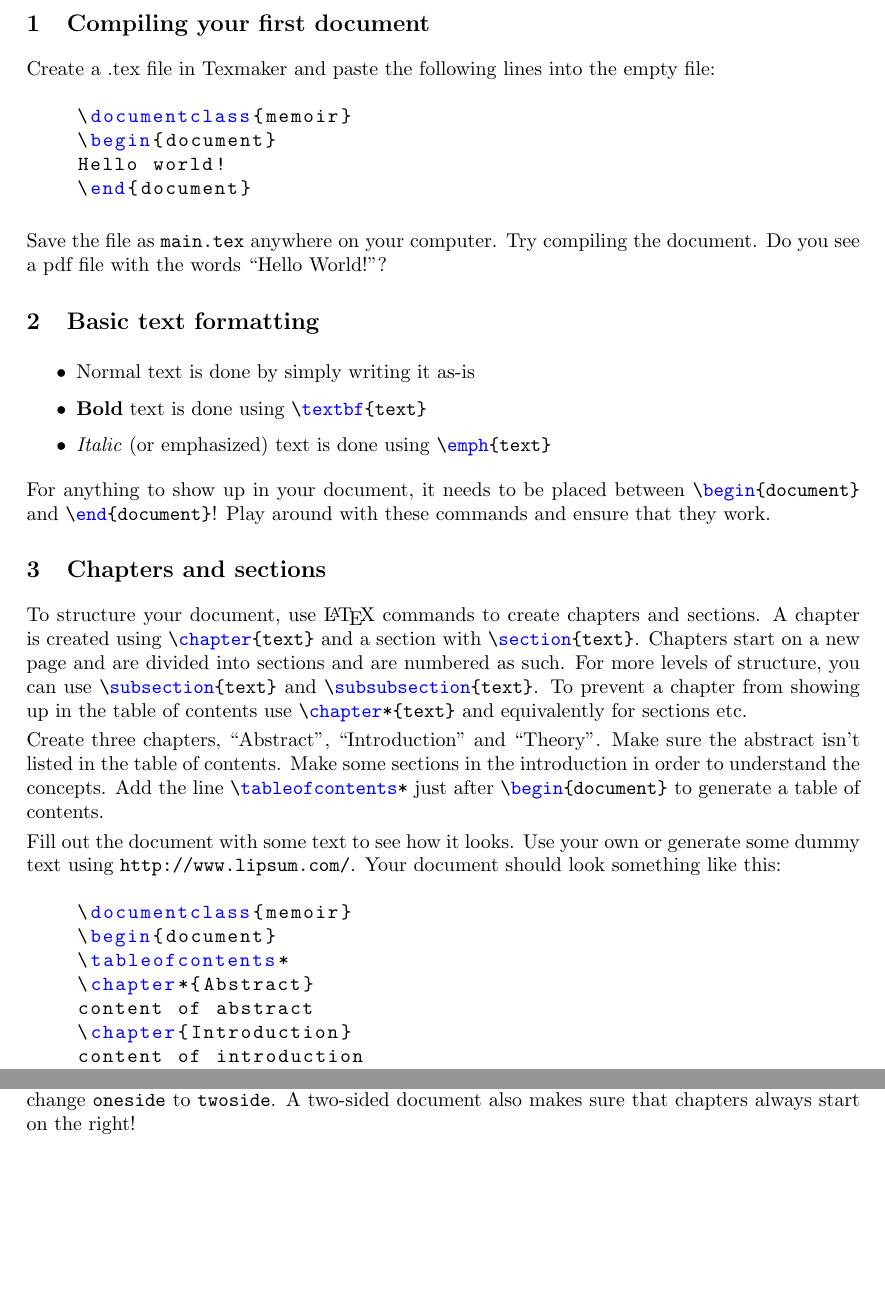
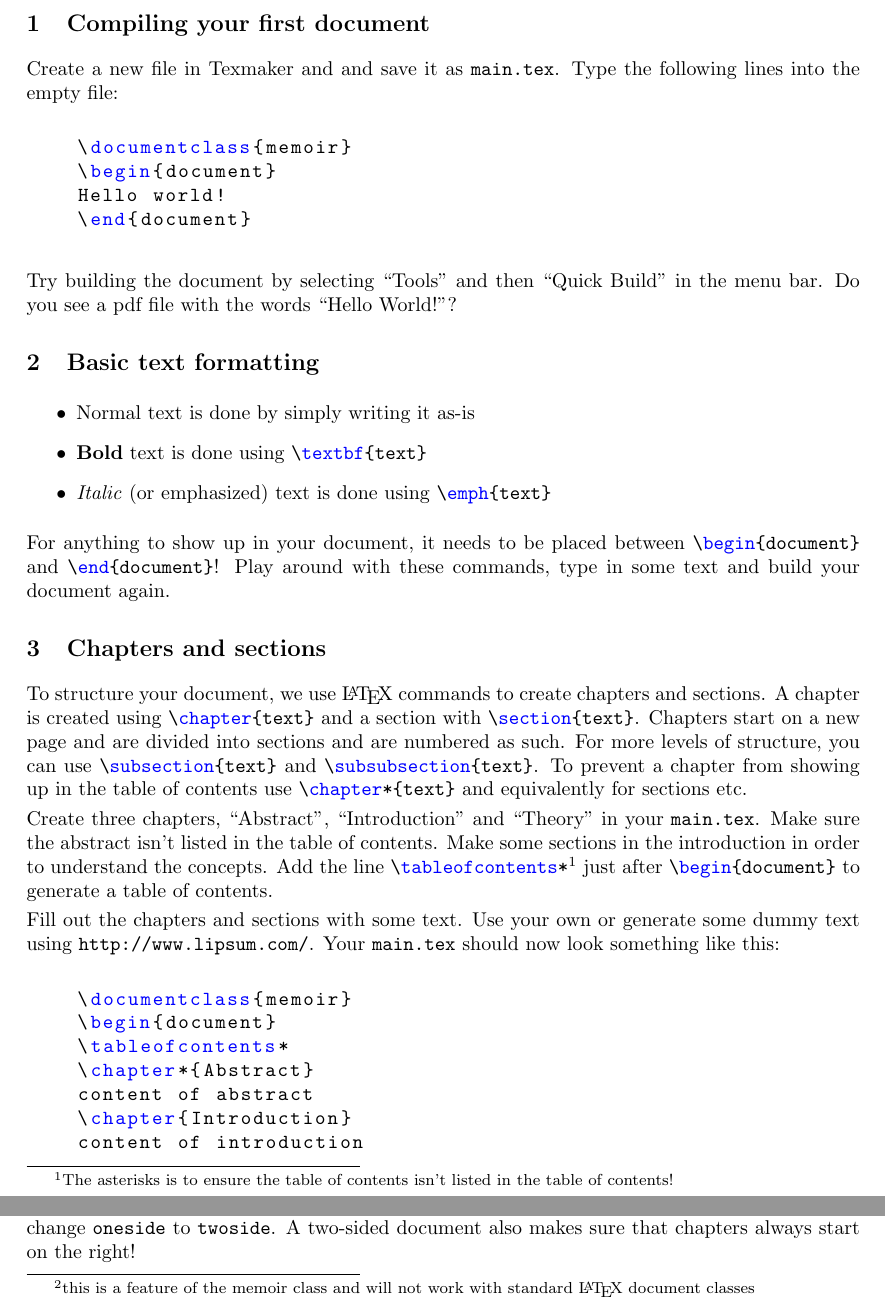
Before and after one commit to tejsner/latex-course, a LaTeX book (exercises/l1_ex.tex): two parts of pages 1 and 2 of 4, joined at a grey line, cut so that both start at the same text, the shorter picture padded with empty space. Compiled offline with pdfLaTeX.

Commit message:
minor adjustment to the lecture one exercises

```diff
--- a/exercises/l1_ex.tex
+++ b/exercises/l1_ex.tex
@@ -25,7 +25,7 @@
 \begin{document}
 
 \section{Compiling your first document}
-Create a .tex file in Texmaker and paste the following lines into the empty file:
+Create a  new file in Texmaker and and save it as \texttt{main.tex}. Type the following lines into the empty file:
 
 \begin{quote}
 \begin{lstlisting}
@@ -36,7 +36,7 @@ Hello world!
 \end{lstlisting}
 \end{quote}
 
-\noindent Save the file as \texttt{main.tex} anywhere on your computer. Try compiling the document. Do you see a pdf file with the words \enquote{Hello World!}?
+\noindent Try building the document by selecting \enquote{Tools} and then \enquote{Quick Build} in the menu bar. Do you see a pdf file with the words \enquote{Hello World!}?
 
 \section{Basic text formatting}
 
@@ -46,14 +46,14 @@ Hello world!
 \item \emph{Italic} (or emphasized) text is done using \lstinline$\emph{text}$
 \end{itemize}
 
-For anything to show up in your document, it needs to be placed between \lstinline$\begin{document}$ and \lstinline$\end{document}$! Play around with these commands and ensure that they work.
+For anything to show up in your document, it needs to be placed between \lstinline$\begin{document}$ and \lstinline$\end{document}$! Play around with these commands, type in some text and build your document again.
 
 \section{Chapters and sections}
-To structure your document, use \LaTeX{} commands to create chapters and sections. A chapter is created using \lstinline$\chapter{text}$ and a section with \lstinline$\section{text}$. Chapters start on a new page and are divided into sections and are numbered as such. For more levels of structure, you can use \lstinline$\subsection{text}$ and \lstinline$\subsubsection{text}$. To prevent a chapter from showing up in the table of contents use \lstinline$\chapter*{text}$ and equivalently for sections etc.
+To structure your document, we use \LaTeX{} commands to create chapters and sections. A chapter is created using \lstinline$\chapter{text}$ and a section with \lstinline$\section{text}$. Chapters start on a new page and are divided into sections and are numbered as such. For more levels of structure, you can use \lstinline$\subsection{text}$ and \lstinline$\subsubsection{text}$. To prevent a chapter from showing up in the table of contents use \lstinline$\chapter*{text}$ and equivalently for sections etc.
 
-Create three chapters, \enquote{Abstract}, \enquote{Introduction} and \enquote{Theory}. Make sure the abstract isn't listed in the table of contents. Make some sections in the introduction in order to understand the concepts. Add the line \lstinline$\tableofcontents*$ just after \lstinline$\begin{document}$ to generate a table of contents.
+Create three chapters, \enquote{Abstract}, \enquote{Introduction} and \enquote{Theory} in your \texttt{main.tex}. Make sure the abstract isn't listed in the table of contents. Make some sections in the introduction in order to understand the concepts. Add the line \lstinline$\tableofcontents*$\footnote{The asterisks is to ensure the table of contents isn't listed in the table of contents!} just after \lstinline$\begin{document}$ to generate a table of contents.
 
-Fill out the document with some text to see how it looks. Use your own or generate some dummy text using \url{http://www.lipsum.com/}. Your document should look something like this:
+Fill out the chapters and sections with some text. Use your own or generate some dummy text using \url{http://www.lipsum.com/}. Your \texttt{main.tex} should now look something like this:
 
 \begin{quote}
 \begin{lstlisting}
@@ -103,7 +103,7 @@ Also change the documentclass to \lstinline$\documentclass[a4paper,oneside]{memo
 
 The \lstinline$\usepackage$ command loads packages for use in our document. The \texttt{geometry} package helps us by setting some good defaults for the geometry of the page -- margins etc. The \texttt{microtype} package improves the rendering of fonts. The \texttt{babel} package offers language support and makes sure that automatically generated words, date/time, hyphenation patterns etc. reflect the language of the document. When writing a danish report, simply change the parameter \texttt{english} to \texttt{danish}.
 
-The \lstinline$\chapterstyle$ command, unsurprisingly, sets a style for the chapters in our document. Using the style \texttt{section} simply makes the chapter headline look like the section headlines (albeit a bit bigger). Try changing this style to \texttt{verville} for a different style and see how it affects your document.
+The \lstinline$\chapterstyle$\footnote{this is a feature of the memoir class and will not work with standard \LaTeX{} document classes} command, unsurprisingly, sets a style for the chapters in our document. Using the style \texttt{section} simply makes the chapter headline look like the section headlines (albeit a bit bigger). Try changing this style to \texttt{verville} for a different style and see how it affects your document.
 
 The optional parameters \texttt{a4paper} and \texttt{oneside} in the \lstinline$\documentclass$ tells \LaTeX to generate the pdf on a4 paper meant to be printed on one-sided paper. If printing on both sides, you can change \texttt{oneside} to \texttt{twoside}. A two-sided document also makes sure that chapters always start on the right!
 
```
Also changed, not shown: exercises/l1_ex.pdf, exercises/l1_ex.tex (14 more changed lines).
